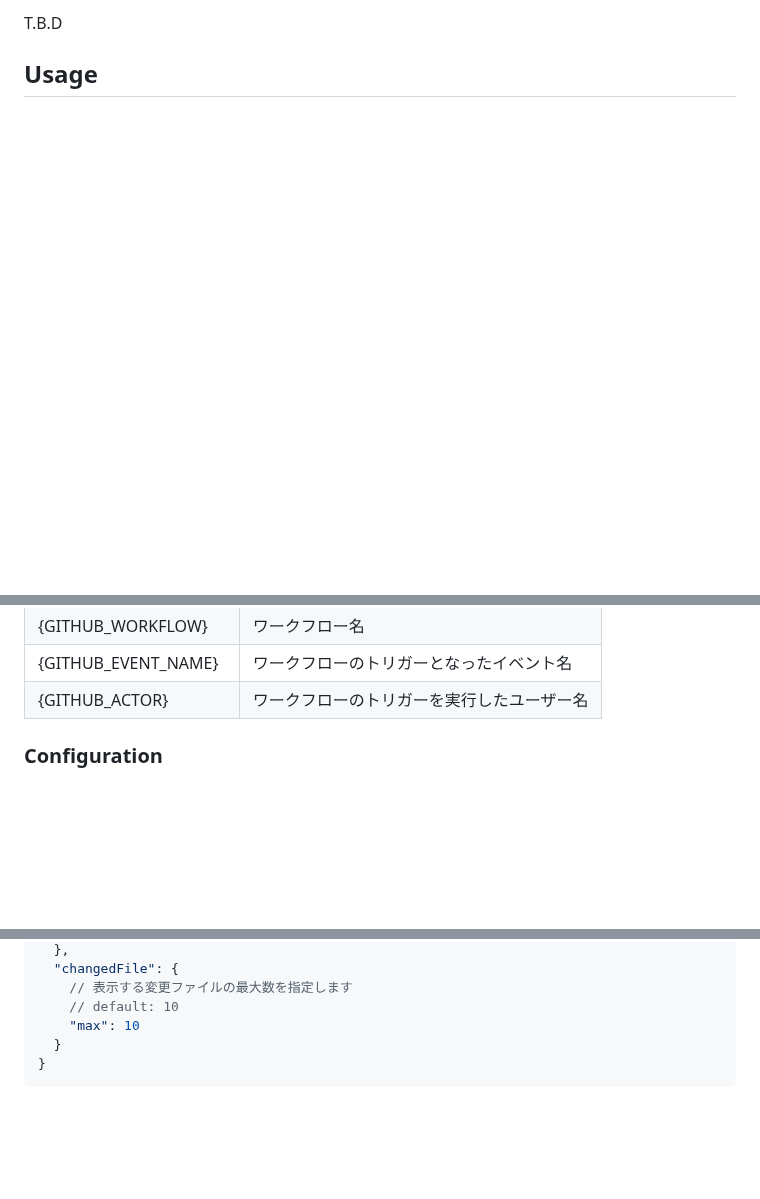
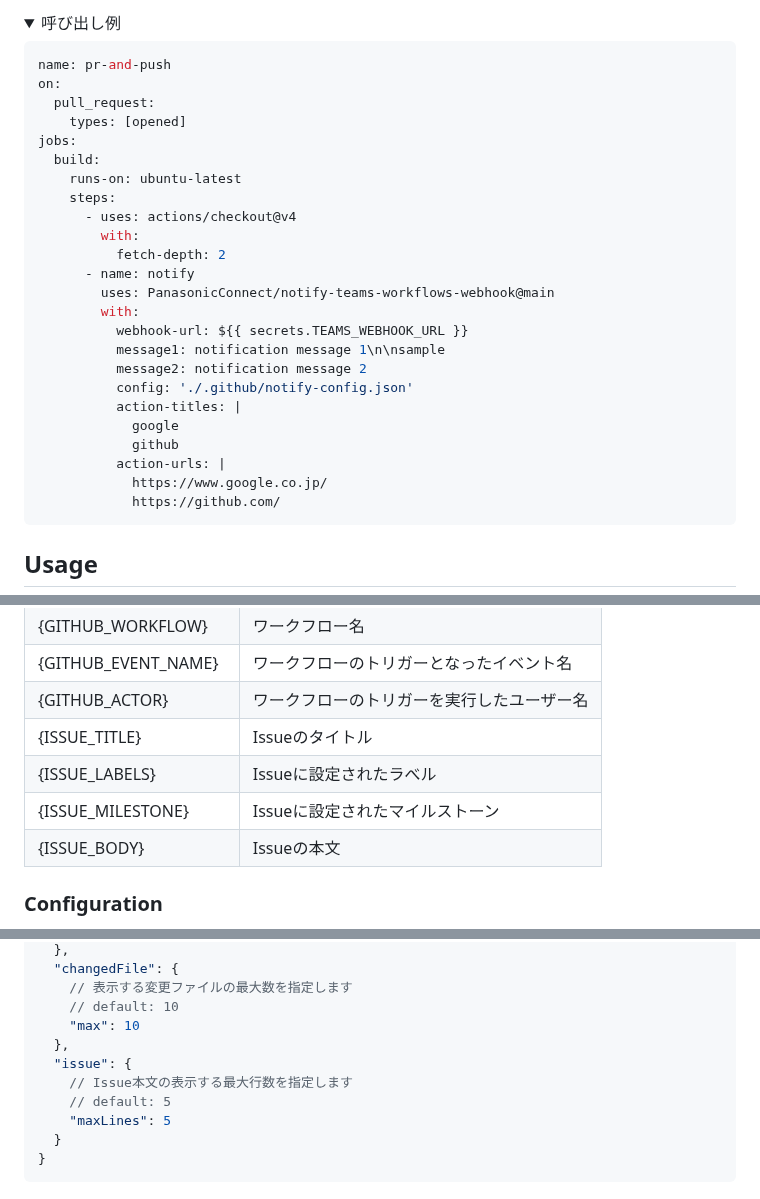
Before and after one commit to PanasonicConnect/notify-teams-workflows-webhook, a Markdown page: README.md, 3 parts joined by grey strips. GitHub-like rendering; folded sections open; blank space fills up the shorter version.

````diff
--- a/README.md
+++ b/README.md
@@ -23,2 +88,31 @@
 
-T.B.D
+<details>
+<summary>呼び出し例</summary>
+
+```yaml
+name: pr-and-push
+on:
+  pull_request:
+    types: [opened]
+jobs:
+  build:
+    runs-on: ubuntu-latest
+    steps:
+      - uses: actions/checkout@v4
+        with:
+          fetch-depth: 2
+      - name: notify
+        uses: PanasonicConnect/notify-teams-workflows-webhook@main
+        with:
+          webhook-url: ${{ secrets.TEAMS_WEBHOOK_URL }}
+          message1: notification message 1\n\nsample
+          message2: notification message 2
+          config: './.github/notify-config.json'
+          action-titles: |
+            google
+            github
+          action-urls: |
+            https://www.google.co.jp/
+            https://github.com/
+```
+
@@ -201,6 +306,10 @@ templateパラメータでは、ユーザーが作成したテンプレートフ
 | {GITHUB_WORKFLOW}   | ワークフロー名                             |
 | {GITHUB_EVENT_NAME} | ワークフローのトリガーとなったイベント名   |
 | {GITHUB_ACTOR}      | ワークフローのトリガーを実行したユーザー名 |
+| {ISSUE_TITLE}       | Issueのタイトル                            |
+| {ISSUE_LABELS}      | Issueに設定されたラべル                    |
+| {ISSUE_MILESTONE}   | Issueに設定されたマイルストーン            |
+| {ISSUE_BODY}        | Issueの本文                                |
 
 ### Configuration
 
@@ -242,6 +351,11 @@ configパラメータを指定することで、送信内容、条件のカス
     // 表示する変更ファイルの最大数を指定します
     // default: 10
     "max": 10
+  },
+  "issue": {
+    // Issue本文の表示する最大行数を指定します
+    // default: 5
+    "maxLines": 5
   }
 }
 ```
````
Also changed, not shown: other parts of README.md (+78 -2 lines), README-en.md (+120 -6 lines), assets/sample-issue.png (added), assets/sample-pr-all.png (added), assets/sample-pr.png (added), 1 other file.
